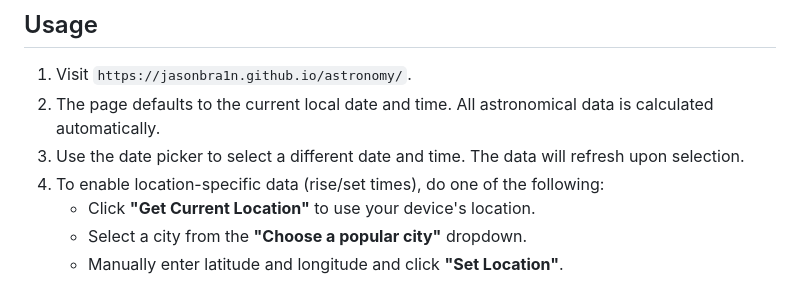
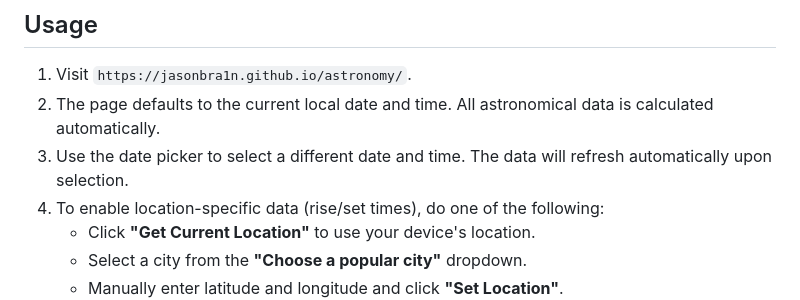
Before and after one commit to jasonbra1n/astronomy, a Markdown page: README.md, the part around the change. GitHub-like rendering.

```diff
--- a/README.md
+++ b/README.md
@@ -18,7 +18,7 @@ The page is designed to function both as a standalone tool hosted on GitHub Page
 ## Usage
 1. Visit `https://jasonbra1n.github.io/astronomy/`.
 2. The page defaults to the current local date and time. All astronomical data is calculated automatically.
-3. Use the date picker to select a different date and time. The data will refresh upon selection.
+3. Use the date picker to select a different date and time. The data will refresh automatically upon selection.
 4. To enable location-specific data (rise/set times), do one of the following:
    - Click **"Get Current Location"** to use your device's location.
    - Select a city from the **"Choose a popular city"** dropdown.
```
